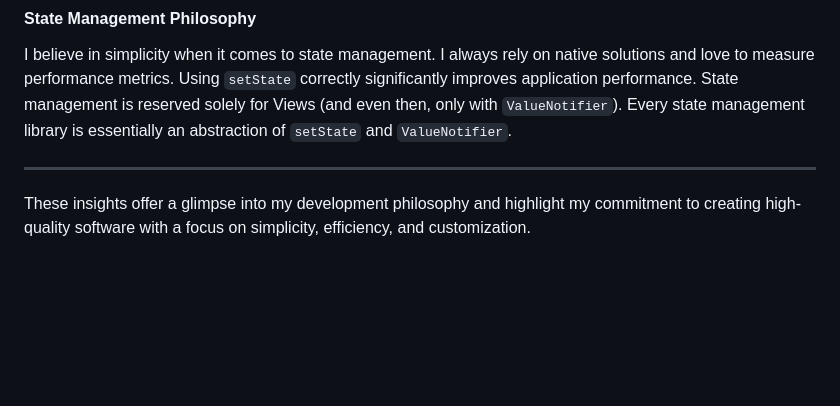
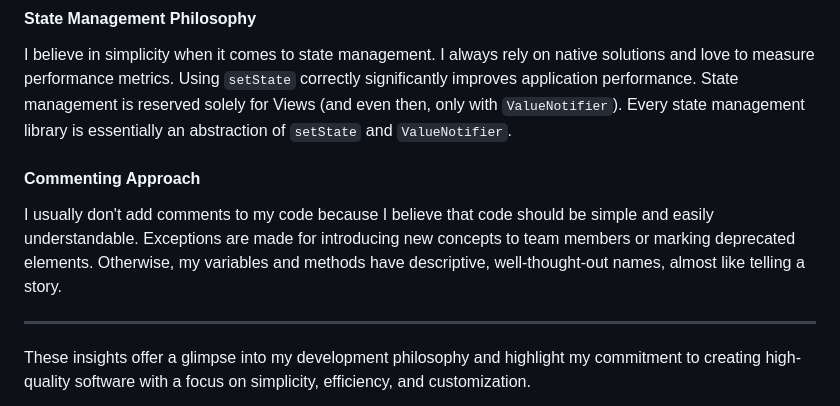
Before and after one commit to FelippeNO/bento_challenge, a Markdown page: README.md, the part around the change. Drawn GitHub-style; blank space fills up the shorter version.

```diff
--- a/README.md
+++ b/README.md
@@ -119,6 +119,10 @@ I pay attention to the smallest details. If you explore the code, you'll notice
 
 I believe in simplicity when it comes to state management. I always rely on native solutions and love to measure performance metrics. Using `setState` correctly significantly improves application performance. State management is reserved solely for Views (and even then, only with `ValueNotifier`). Every state management library is essentially an abstraction of `setState` and `ValueNotifier`.
 
+#### Commenting Approach
+
+I usually don't add comments to my code because I believe that code should be simple and easily understandable. Exceptions are made for introducing new concepts to team members or marking deprecated elements. Otherwise, my variables and methods have descriptive, well-thought-out names, almost like telling a story.
+
 ---
 
 These insights offer a glimpse into my development philosophy and highlight my commitment to creating high-quality software with a focus on simplicity, efficiency, and customization.
```
